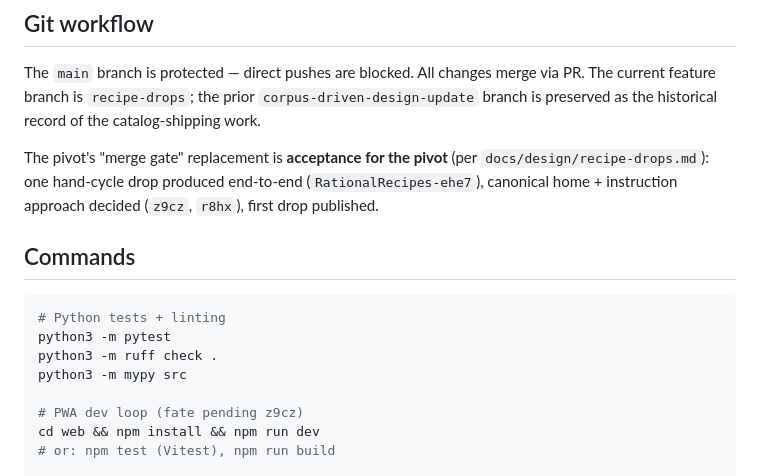
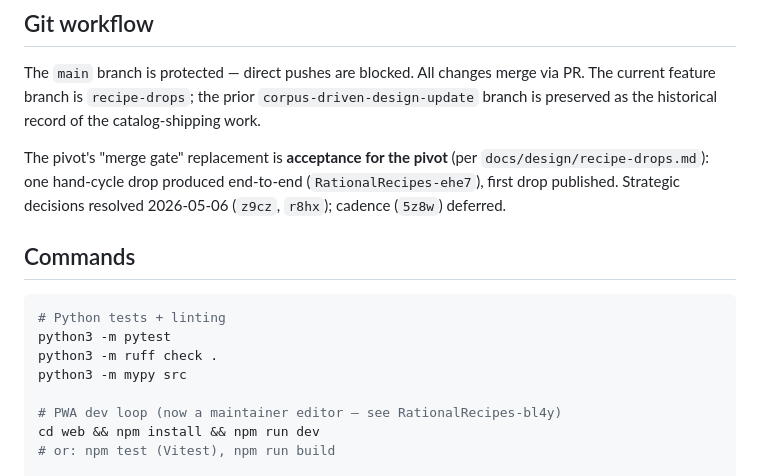
Before and after one commit to ChrisSteinbach/RationalRecipes, a Markdown page: CLAUDE.md, the part around one of its changes. GitHub-like rendering.

```diff
--- a/CLAUDE.md
+++ b/CLAUDE.md
@@ -67,7 +68,7 @@ The `scrape/` submodule (`src/rational_recipes/scrape/`) handles loaders (Recipe
 
 The `main` branch is protected — direct pushes are blocked. All changes merge via PR. The current feature branch is `recipe-drops`; the prior `corpus-driven-design-update` branch is preserved as the historical record of the catalog-shipping work.
 
-The pivot's "merge gate" replacement is **acceptance for the pivot** (per `docs/design/recipe-drops.md`): one hand-cycle drop produced end-to-end (`RationalRecipes-ehe7`), canonical home + instruction approach decided (`z9cz`, `r8hx`), first drop published.
+The pivot's "merge gate" replacement is **acceptance for the pivot** (per `docs/design/recipe-drops.md`): one hand-cycle drop produced end-to-end (`RationalRecipes-ehe7`), first drop published. Strategic decisions resolved 2026-05-06 (`z9cz`, `r8hx`); cadence (`5z8w`) deferred.
 
 ## Commands
 
@@ -77,7 +78,7 @@ python3 -m pytest
 python3 -m ruff check .
 python3 -m mypy src
 
-# PWA dev loop (fate pending z9cz)
+# PWA dev loop (now a maintainer editor — see RationalRecipes-bl4y)
 cd web && npm install && npm run dev
 # or: npm test (Vitest), npm run build
 
```
Also changed, not shown: other parts of CLAUDE.md (+6 -5 lines), docs/design/recipe-drops.md (+51 -29 lines).
